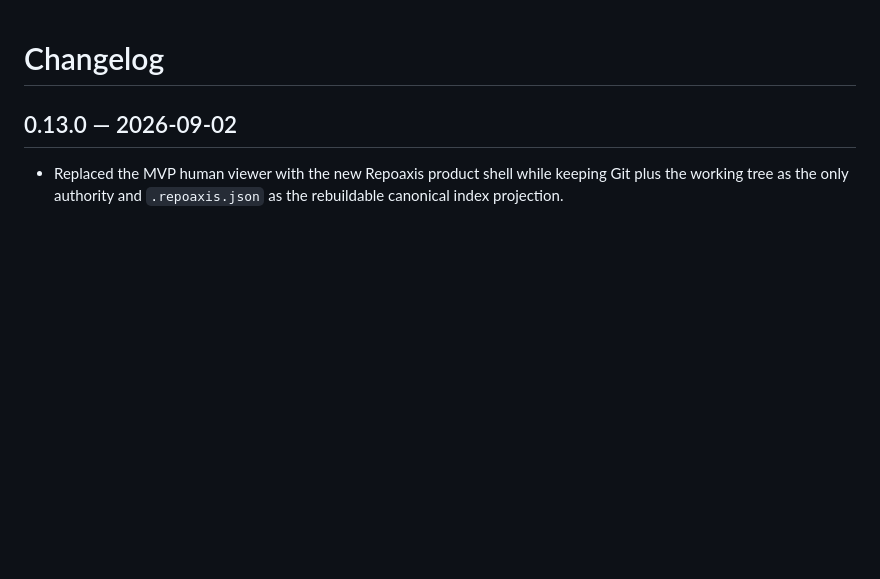
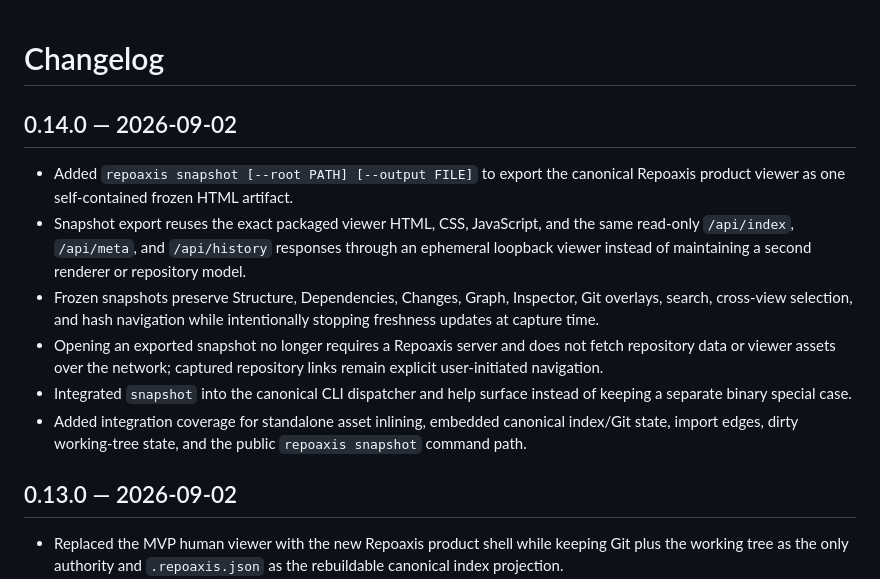
Before and after one commit to ictseoyoungmin/repoaxis, a Markdown page: CHANGELOG.md, the part around the change. Rendered like a GitHub page; blank space fills up the shorter version.

Commit message:
U02: add 0.14.0 release notes

```diff
--- a/CHANGELOG.md
+++ b/CHANGELOG.md
@@ -1,4 +1,13 @@
 # Changelog
+
+## 0.14.0 — 2026-09-02
+
+- Added `repoaxis snapshot [--root PATH] [--output FILE]` to export the canonical Repoaxis product viewer as one self-contained frozen HTML artifact.
+- Snapshot export reuses the exact packaged viewer HTML, CSS, JavaScript, and the same read-only `/api/index`, `/api/meta`, and `/api/history` responses through an ephemeral loopback viewer instead of maintaining a second renderer or repository model.
+- Frozen snapshots preserve Structure, Dependencies, Changes, Graph, Inspector, Git overlays, search, cross-view selection, and hash navigation while intentionally stopping freshness updates at capture time.
+- Opening an exported snapshot no longer requires a Repoaxis server and does not fetch repository data or viewer assets over the network; captured repository links remain explicit user-initiated navigation.
+- Integrated `snapshot` into the canonical CLI dispatcher and help surface instead of keeping a separate binary special case.
+- Added integration coverage for standalone asset inlining, embedded canonical index/Git state, import edges, dirty working-tree state, and the public `repoaxis snapshot` command path.
 
 ## 0.13.0 — 2026-09-02
 
```
